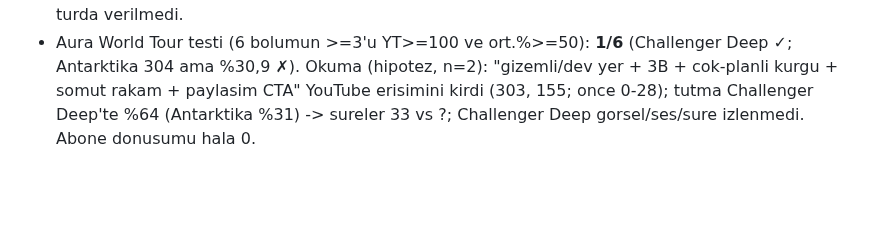
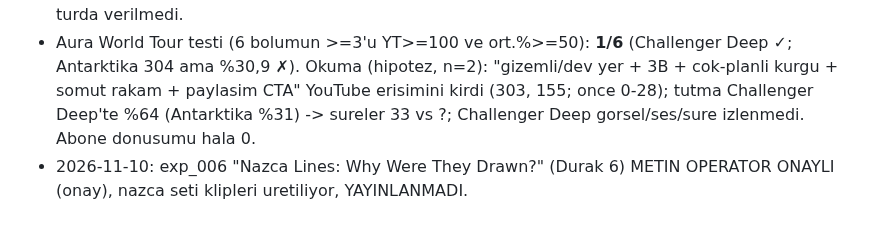
Before and after one commit to enerjiiaydinlatma-glitch/ibrhm-app, a Markdown page: aura-influencer/CLAUDE.md, the part around the change. GitHub-like rendering; blank space fills up the shorter version.

Commit message:
CLAUDE.md: exp_006 metin onayi
Co-Authored-By: Claude Sonnet 5.5 <noreply@anthropic.com>
Claude-Session: https://claude.ai/code/session_014tNpXvyeUAzUWjwcN5HWhj

```diff
--- a/aura-influencer/CLAUDE.md
+++ b/aura-influencer/CLAUDE.md
@@ -1385,3 +1385,4 @@ Okuma: roast/öz-ironi YouTube'da TUTMAYI belirgin artırdı (%61,2 vs önceki %
 - **YouTube (AURA Ai, ilk 22 sa 59 dk):** "Challenger Deep: 11 km Down" **155 goruntuleme, ort. goruntuleme yuzdesi %64,2**, 1 begeni, 0 yorum, 2/10. Olcut (YT>=100 VE ort.%>=50): **ILK KEZ IKISI BIRDEN SAGLANDI.** Diger (kontrol paneli, ~gun sonu): Antarktika 304/%30,9 (onceki olcum), World Tour 20, Derinkuyu 12, Gobekli 28, CERN 0. Kanal 28 gun: 1,1 B goruntuleme, 0,8 saat, **abone hala 2** (donusum 0/155).
 - **TikTok (aura.talk.ai, 2-8 Kas, 7 gun):** 719 izlenme (-%1,6), profil goruntuleme 32 (-%30,4), begeni 14, yorum 0, **paylasim 0**; Sizin Icin %97,2, arama %0,9; arama sorgulari (n=5): "underground city of derinkuyu" %40, "AI Creator", "gobekli tepe", "derinkuyu city" %20'ser. Antarktika/Challenger Deep TikTok Gonderiler satirlari ve paylasim sayisi (Send-this CTA etkisi) bu turda verilmedi.
 - Aura World Tour testi (6 bolumun >=3'u YT>=100 ve ort.%>=50): **1/6** (Challenger Deep ✓; Antarktika 304 ama %30,9 ✗). Okuma (hipotez, n=2): "gizemli/dev yer + 3B + cok-planli kurgu + somut rakam + paylasim CTA" YouTube erisimini kirdi (303, 155; once 0-28); tutma Challenger Deep'te %64 (Antarktika %31) -> sureler 33 vs ?; Challenger Deep gorsel/ses/sure izlenmedi. Abone donusumu hala 0.
+- 2026-11-10: exp_006 "Nazca Lines: Why Were They Drawn?" (Durak 6) METIN OPERATOR ONAYLI (onay), nazca seti klipleri uretiliyor, YAYINLANMADI.
```
